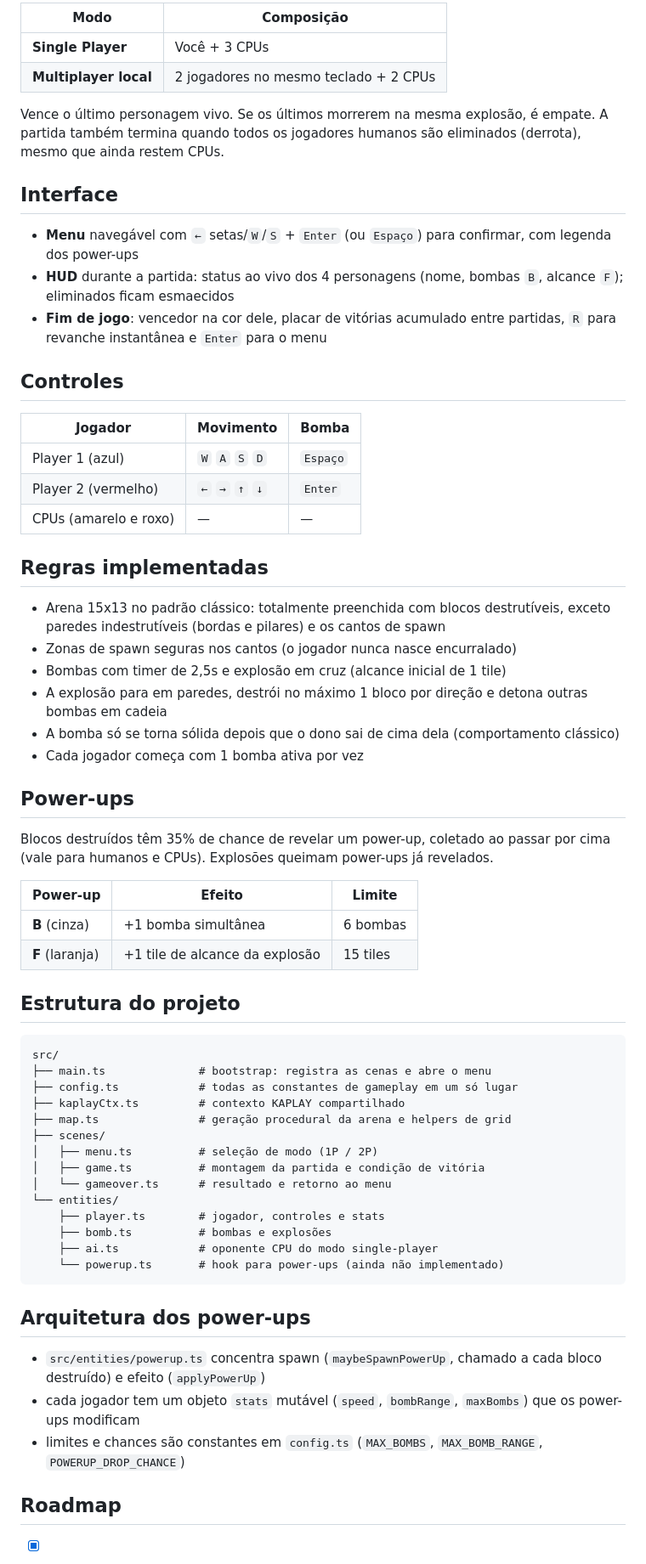
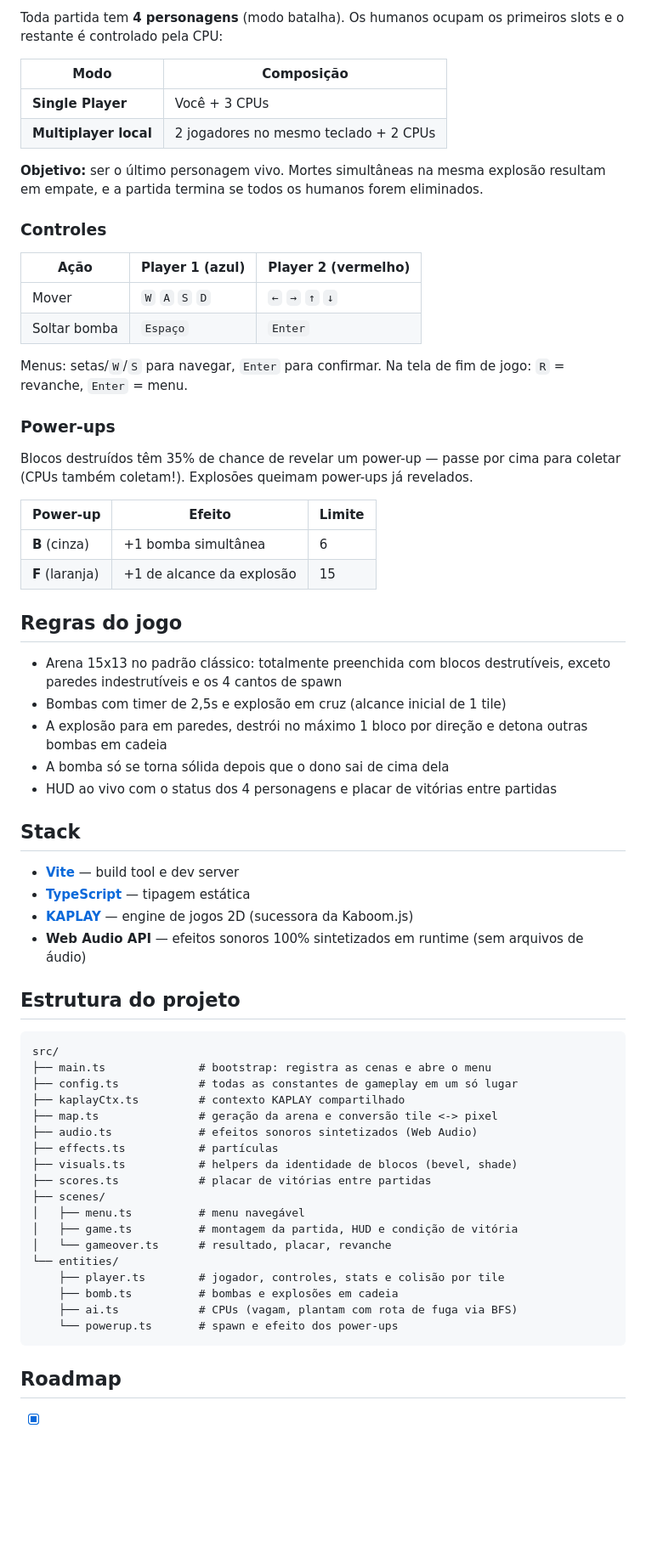
Before and after one commit to ja1rocambole/BOMBERBLOCK, a Markdown page: README.md, the part around one of its changes. Shown at 85% size. Rendered like a GitHub page; blank space fills up the shorter version.

````diff
--- a/README.md
+++ b/README.md
@@ -30,42 +33,45 @@ Toda partida tem **4 personagens** (modo batalha); os jogadores humanos ocupam o
 
-| Modo | Composição |
-| --- | --- |
-| **Single Player** | Você + 3 CPUs |
+Toda partida tem **4 personagens** (modo batalha). Os humanos ocupam os primeiros slots e o restante é controlado pela CPU:
+
+| Modo                  | Composição                            |
+| --------------------- | ------------------------------------- |
+| **Single Player**     | Você + 3 CPUs                         |
 | **Multiplayer local** | 2 jogadores no mesmo teclado + 2 CPUs |
 
-Vence o último personagem vivo. Se os últimos morrerem na mesma explosão, é empate. A partida também termina quando todos os jogadores humanos são eliminados (derrota), mesmo que ainda restem CPUs.
+**Objetivo:** ser o último personagem vivo. Mortes simultâneas na mesma explosão resultam em empate, e a partida termina se todos os humanos forem eliminados.
 
-## Interface
+### Controles
 
-- **Menu** navegável com `←` setas/`W`/`S` + `Enter` (ou `Espaço`) para confirmar, com legenda dos power-ups
-- **HUD** durante a partida: status ao vivo dos 4 personagens (nome, bombas `B`, alcance `F`); eliminados ficam esmaecidos
-- **Fim de jogo**: vencedor na cor dele, placar de vitórias acumulado entre partidas, `R` para revanche instantânea e `Enter` para o menu
+| Ação         | Player 1 (azul) | Player 2 (vermelho) |
+| ------------ | --------------- | ------------------- |
+| Mover        | `W` `A` `S` `D` | `←` `→` `↑` `↓`     |
+| Soltar bomba | `Espaço`        | `Enter`             |
 
-## Controles
+Menus: setas/`W`/`S` para navegar, `Enter` para confirmar. Na tela de fim de jogo: `R` = revanche, `Enter` = menu.
 
-| Jogador | Movimento | Bomba |
-| --- | --- | --- |
-| Player 1 (azul) | `W` `A` `S` `D` | `Espaço` |
-| Player 2 (vermelho) | `←` `→` `↑` `↓` | `Enter` |
-| CPUs (amarelo e roxo) | — | — |
+### Power-ups
 
-## Regras implementadas
+Blocos destruídos têm 35% de chance de revelar um power-up — passe por cima para coletar (CPUs também coletam!). Explosões queimam power-ups já revelados.
 
-- Arena 15x13 no padrão clássico: totalmente preenchida com blocos destrutíveis, exceto paredes indestrutíveis (bordas e pilares) e os cantos de spawn
-- Zonas de spawn seguras nos cantos (o jogador nunca nasce encurralado)
+| Power-up        | Efeito                    | Limite |
+| --------------- | ------------------------- | ------ |
+| **B** (cinza)   | +1 bomba simultânea       | 6      |
+| **F** (laranja) | +1 de alcance da explosão | 15     |
+
+## Regras do jogo
+
+- Arena 15x13 no padrão clássico: totalmente preenchida com blocos destrutíveis, exceto paredes indestrutíveis e os 4 cantos de spawn
 - Bombas com timer de 2,5s e explosão em cruz (alcance inicial de 1 tile)
 - A explosão para em paredes, destrói no máximo 1 bloco por direção e detona outras bombas em cadeia
-- A bomba só se torna sólida depois que o dono sai de cima dela (comportamento clássico)
-- Cada jogador começa com 1 bomba ativa por vez
+- A bomba só se torna sólida depois que o dono sai de cima dela
+- HUD ao vivo com o status dos 4 personagens e placar de vitórias entre partidas
 
-## Power-ups
+## Stack
 
-Blocos destruídos têm 35% de chance de revelar um power-up, coletado ao passar por cima (vale para humanos e CPUs). Explosões queimam power-ups já revelados.
-
-| Power-up | Efeito | Limite |
-| --- | --- | --- |
-| **B** (cinza) | +1 bomba simultânea | 6 bombas |
-| **F** (laranja) | +1 tile de alcance da explosão | 15 tiles |
+- **[Vite](https://vite.dev/)** — build tool e dev server
+- **[TypeScript](https://www.typescriptlang.org/)** — tipagem estática
+- **[KAPLAY](https://kaplayjs.com/)** — engine de jogos 2D (sucessora da Kaboom.js)
+- **Web Audio API** — efeitos sonoros 100% sintetizados em runtime (sem arquivos de áudio)
 
 ## Estrutura do projeto
 
@@ -74,23 +80,21 @@ src/
 ├── main.ts              # bootstrap: registra as cenas e abre o menu
 ├── config.ts            # todas as constantes de gameplay em um só lugar
 ├── kaplayCtx.ts         # contexto KAPLAY compartilhado
-├── map.ts               # geração procedural da arena e helpers de grid
+├── map.ts               # geração da arena e conversão tile <-> pixel
+├── audio.ts             # efeitos sonoros sintetizados (Web Audio)
+├── effects.ts           # partículas
+├── visuals.ts           # helpers da identidade de blocos (bevel, shade)
+├── scores.ts            # placar de vitórias entre partidas
 ├── scenes/
-│   ├── menu.ts          # seleção de modo (1P / 2P)
-│   ├── game.ts          # montagem da partida e condição de vitória
-│   └── gameover.ts      # resultado e retorno ao menu
+│   ├── menu.ts          # menu navegável
+│   ├── game.ts          # montagem da partida, HUD e condição de vitória
+│   └── gameover.ts      # resultado, placar, revanche
 └── entities/
-    ├── player.ts        # jogador, controles e stats
-    ├── bomb.ts          # bombas e explosões
-    ├── ai.ts            # oponente CPU do modo single-player
-    └── powerup.ts       # hook para power-ups (ainda não implementado)
+    ├── player.ts        # jogador, controles, stats e colisão por tile
+    ├── bomb.ts          # bombas e explosões em cadeia
+    ├── ai.ts            # CPUs (vagam, plantam com rota de fuga via BFS)
+    └── powerup.ts       # spawn e efeito dos power-ups
 ```
-
-## Arquitetura dos power-ups
-
-- `src/entities/powerup.ts` concentra spawn (`maybeSpawnPowerUp`, chamado a cada bloco destruído) e efeito (`applyPowerUp`)
-- cada jogador tem um objeto `stats` mutável (`speed`, `bombRange`, `maxBombs`) que os power-ups modificam
-- limites e chances são constantes em `config.ts` (`MAX_BOMBS`, `MAX_BOMB_RANGE`, `POWERUP_DROP_CHANCE`)
 
 ## Roadmap
 
````
Also changed, not shown: other parts of README.md (+17 -16 lines), docs/screenshots/gameplay.png (added), docs/screenshots/menu.png (added).
